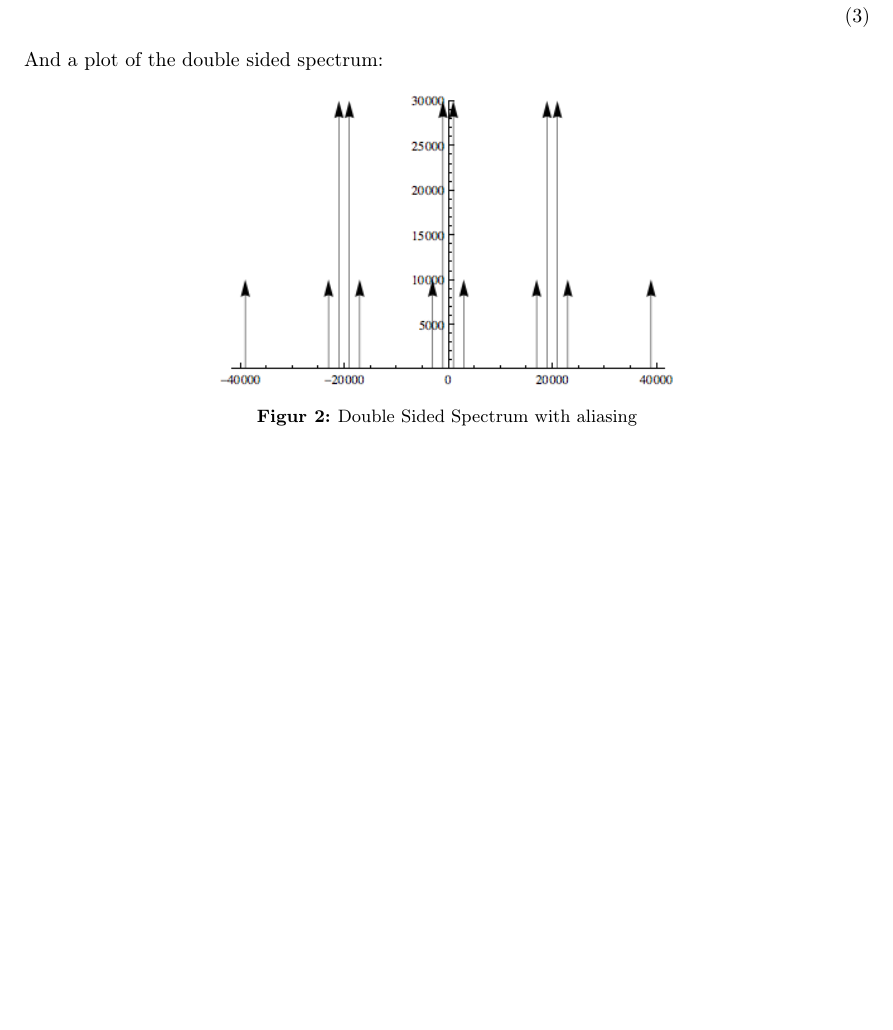
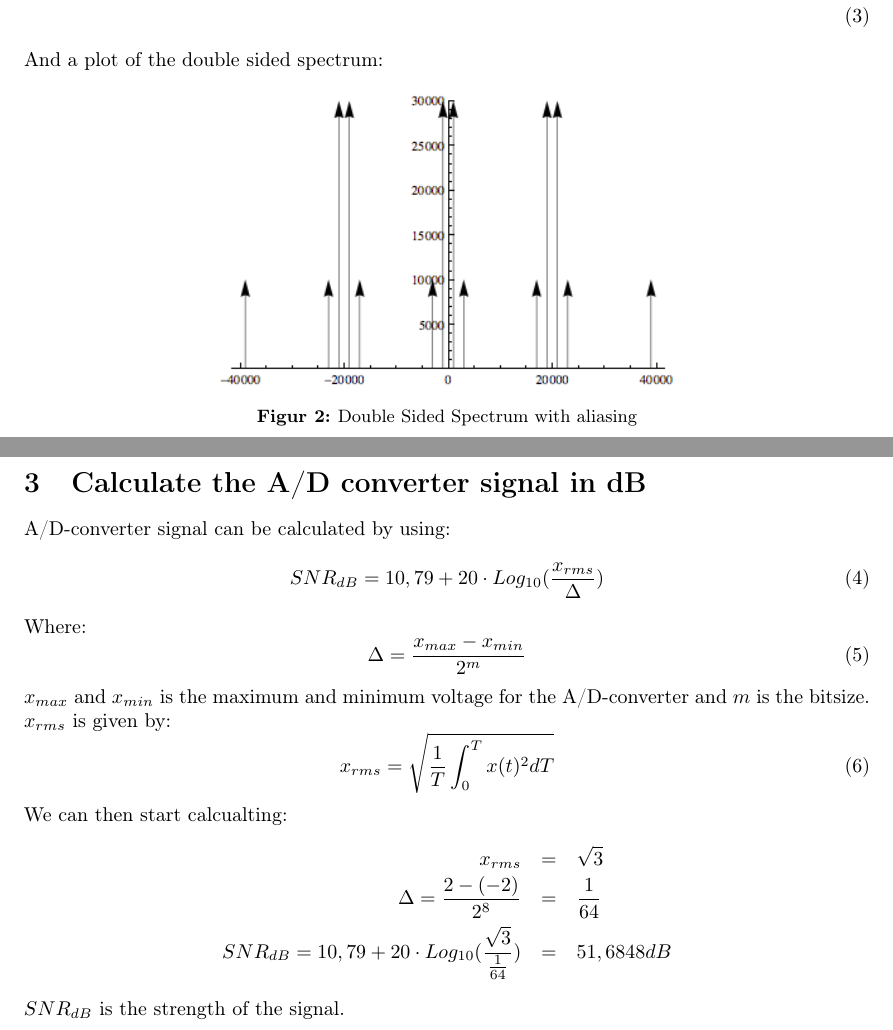
Before and after one commit to nis/DSB-Portfolio-1, a LaTeX document (Portfolio-1-Nis-Sarup.tex): part of page 2 of 2 before the commit and two parts of pages 2 and 3 of 3 after it, the two joined at a grey line, cut so that both start at the same text, the shorter picture padded with empty space. Compiled offline with pdfLaTeX.

Commit message:
Task 3 done.

```diff
--- a/Portfolio-1-Nis-Sarup.tex
+++ b/Portfolio-1-Nis-Sarup.tex
@@ -64,4 +64,29 @@ And a plot of the double sided spectrum:
 	\label{fig:images_double-sided-spectrum-2}
 \end{figure}
 % section draw_the_double_sided_spectrum_xs1_t_for_the_sampled_signal_without_the_anti_aliasing_filter (end)
+\newpage
+\section{Calculate the A/D converter signal in dB} % (fold)
+\label{sec:calculate_the_a_d_converter_signal_in_db}
+A/D-converter signal can be calculated by using:
+\begin{equation}
+	SNR_{dB} = 10,79 + 20 \cdot Log_{10}(\frac{x_{rms}}{\Delta})
+\end{equation}
+Where:
+\begin{equation}
+	\Delta = \frac{x_{max} - x_{min}}{2^m}
+\end{equation}
+$x_{max}$ and $x_{min}$ is the maximum and minimum voltage for the A/D-converter and $m$ is the bitsize.
+$x_{rms}$ is given by:
+\begin{equation}
+	x_{rms} = \sqrt{\frac{1}{T}\int_0^T x(t)^2 dT}
+\end{equation}
+We can then start calcualting:
+\begin{eqnarray}
+	x_{rms} &=& \sqrt{3} \nonumber \\
+	\Delta = \frac{2 - (-2)}{2^8} &=& \frac{1}{64} \nonumber \\
+	SNR_{dB} = 10,79 + 20 \cdot Log_{10}(\frac{\sqrt{3}}{\frac{1}{64}}) &=& 51,6848dB \nonumber
+\end{eqnarray}
+$SNR_{dB}$ is the strength of the signal.
+% section calculate_the_a_d_converter_signal_in_db (end)
+
 \end{document}
```
Also changed, not shown: Portfolio-1-Nis-Sarup.pdf.
